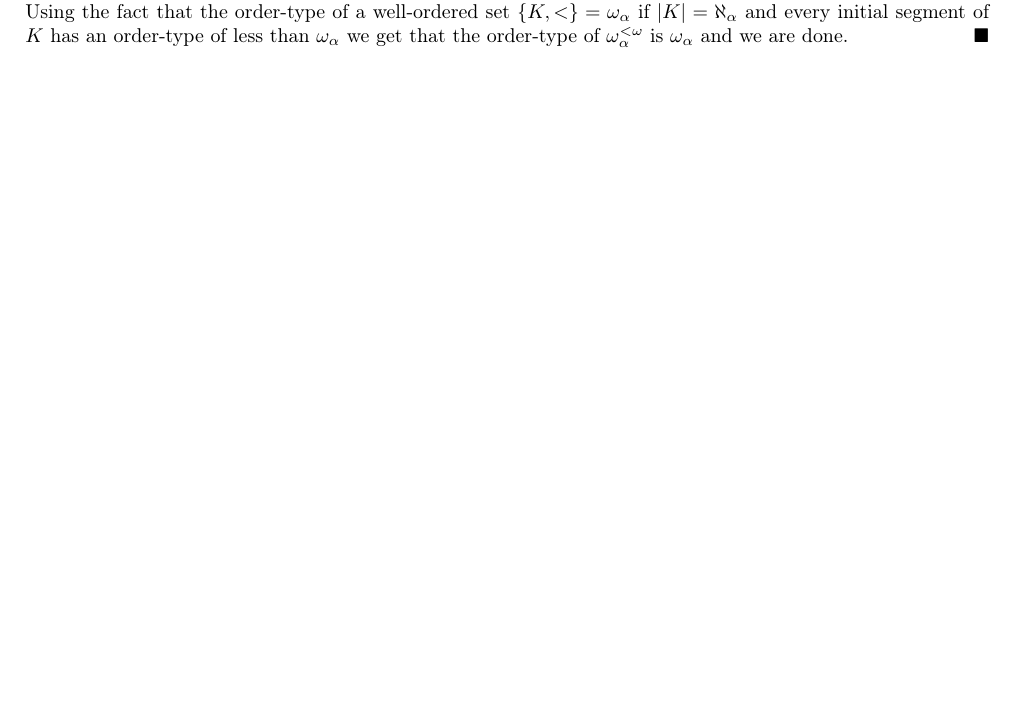
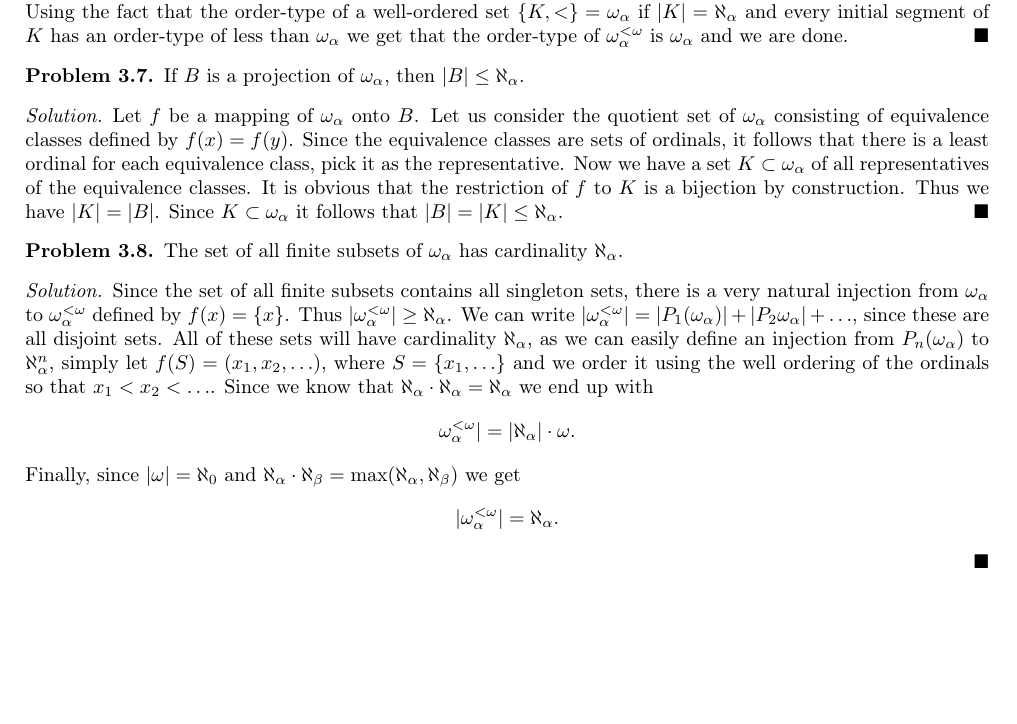
Before and after one commit to Qmxhbms1/set-theory, a LaTeX document (main.tex, which reads exercises/chapter3.tex): part of page 5 of 5, cut so that both start at the same text, the shorter picture padded with empty space. Compiled offline with pdfLaTeX.

Commit message:
Added exercise 3.7 and 3.8

```diff
--- a/exercises/chapter3.tex
+++ b/exercises/chapter3.tex
@@ -42,3 +42,34 @@
   It is quite clear that any initial segment $s$ of $\omega_{\alpha}^{<\omega}$ must have an order-type of less than $\omega_{\alpha}$ because $|s| < |\omega_{\alpha}^{<\omega}| = \aleph_{\alpha}$.
   Using the fact that the order-type of a well-ordered set $\{K, <\} = \omega_{\alpha}$ if $|K| = \aleph_{\alpha}$ and every initial segment of $K$ has an order-type of less than $\omega_{\alpha}$ we get that the order-type of $\omega_{\alpha}^{<\omega}$ is $\omega_{\alpha}$ and we are done.
 \end{solution}
+
+% Problem 3.7
+\begin{problem}
+  If $B$ is a projection of $\omega_{\alpha}$, then $|B| \le \aleph_{\alpha}$.
+\end{problem}
+
+\begin{solution}
+  Let $f$ be a mapping of $\omega_{\alpha}$ onto $B$.
+  Let us consider the quotient set of $\omega_{\alpha}$ consisting of equivalence classes defined by $f(x) = f(y)$.
+  Since the equivalence classes are sets of ordinals, it follows that there is a least ordinal for each equivalence class, pick it as the representative.
+  Now we have a set $K \subset \omega_{\alpha}$ of all representatives of the equivalence classes.
+  It is obvious that the restriction of $f$ to $K$ is a bijection by construction.
+  Thus we have $|K| = |B|$.
+  Since $K \subset \omega_{\alpha}$ it follows that $|B| = |K| \le \aleph_{\alpha}$.
+\end{solution}
+
+% Problem 3.8
+\begin{problem}
+  The set of all finite subsets of $\omega_{\alpha}$ has cardinality $\aleph_{\alpha}$.
+\end{problem}
+
+\begin{solution}
+  Since the set of all finite subsets contains all singleton sets, there is a very natural injection from $\omega_{\alpha}$ to $\omega_{\alpha}^{<\omega}$ defined by $f(x) = \{x\}$.
+  Thus $|\omega_{\alpha}^{<\omega}| \ge \aleph_{\alpha}$.
+  We can write $|\omega_{\alpha}^{<\omega}| = |P_1 (\omega_{\alpha})| + |P_2 \omega_{\alpha}| + \ldots$, since these are all disjoint sets.
+  All of these sets will have cardinality $\aleph_{\alpha}$, as we can easily define an injection from $P_n (\omega_{\alpha})$ to $\aleph_{\alpha}^{n}$, simply let $f(S) = (x_1, x_2, \ldots)$, where $S = \{x_1, \ldots\}$ and we order it using the well ordering of the ordinals so that $x_1 < x_2 < \ldots$.
+  Since we know that $\aleph_{\alpha} \cdot \aleph_{\alpha} = \aleph_{\alpha}$ we end up with
+  \[\omega_{\alpha}^{<\omega}| = |\aleph_{\alpha}| \cdot \omega.\]
+  Finally, since $|\omega| = \aleph_0$ and $\aleph_{\alpha} \cdot \aleph_{\beta} = \max (\aleph_{\alpha}, \aleph_{\beta})$ we get
+  \[|\omega_{\alpha}^{<\omega}| = \aleph_{\alpha}.\]
+\end{solution}
```
